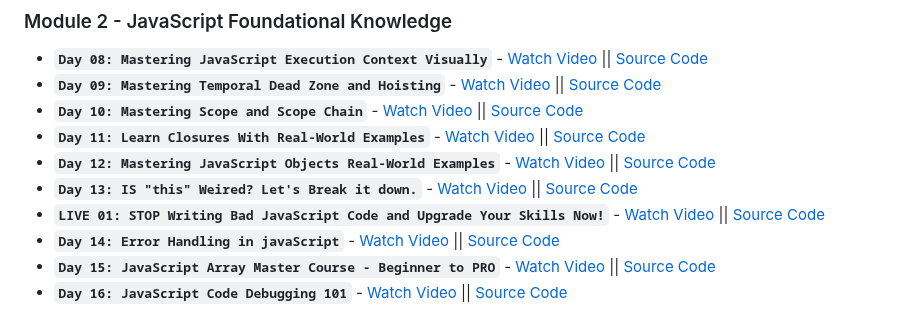
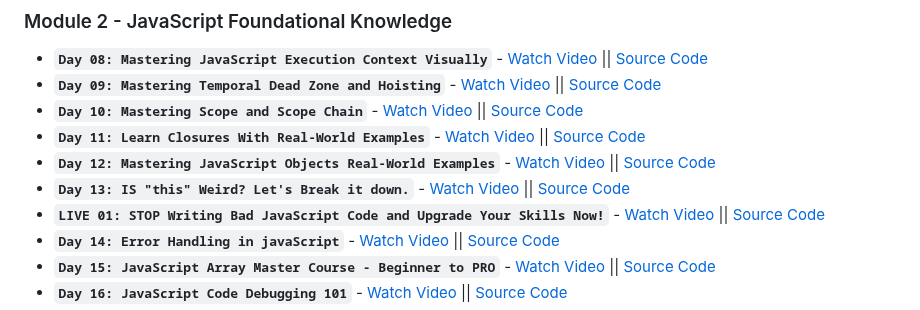
Before and after one commit to mkaifnadeem/40_of_javascript, a Markdown page: README.md, the part around the change. GitHub-like rendering.

Commit message:
fix: spelling mistake

```diff
--- a/README.md
+++ b/README.md
@@ -25,7 +25,7 @@ This repository contains my JavaScript solutions for the [40 Days of JavaScript
 -   **`Day 10: Mastering Scope and Scope Chain`** - [Watch Video](https://youtu.be/14H2TsrjcLo) || [Source Code](https://github.com/tapascript/40-days-of-javascript/blob/main/day-10/README.md)
 -   **`Day 11: Learn Closures With Real-World Examples`** - [Watch Video](https://youtu.be/lA7CGz3iHyI) || [Source Code](https://github.com/tapascript/40-days-of-javascript/blob/main/day-11/README.md)
 -   **`Day 12: Mastering JavaScript Objects Real-World Examples`** - [Watch Video](https://youtu.be/c5vEfYj5yZM) || [Source Code](https://github.com/tapascript/40-days-of-javascript/blob/main/day-12/README.md)
--   **`Day 13: IS "this" Weired? Let's Break it down.`** - [Watch Video](https://youtu.be/9mfb0j9PcHw) || [Source Code](https://github.com/tapascript/40-days-of-javascript/blob/main/day-13/README.md)
+-   **`Day 13: IS "this" Weird? Let's Break it down.`** - [Watch Video](https://youtu.be/9mfb0j9PcHw) || [Source Code](https://github.com/tapascript/40-days-of-javascript/blob/main/day-13/README.md)
 -   **`LIVE 01: STOP Writing Bad JavaScript Code and Upgrade Your Skills Now!`** - [Watch Video](https://www.youtube.com/watch?v=1XW_g3Ik3l8) || [Source Code](https://github.com/tapascript/40-days-of-javascript/blob/main/live/live-one/questions.md)
 -   **`Day 14: Error Handling in javaScript`** - [Watch Video](https://youtu.be/XpMW-gxNYD8) || [Source Code](https://github.com/tapascript/40-days-of-javascript/blob/main/day-14/README.md)
 -   **`Day 15: JavaScript Array Master Course - Beginner to PRO`** - [Watch Video](https://youtu.be/t05NguKFKo0) || [Source Code](https://github.com/tapascript/40-days-of-javascript/blob/main/day-15/README.md)
```
